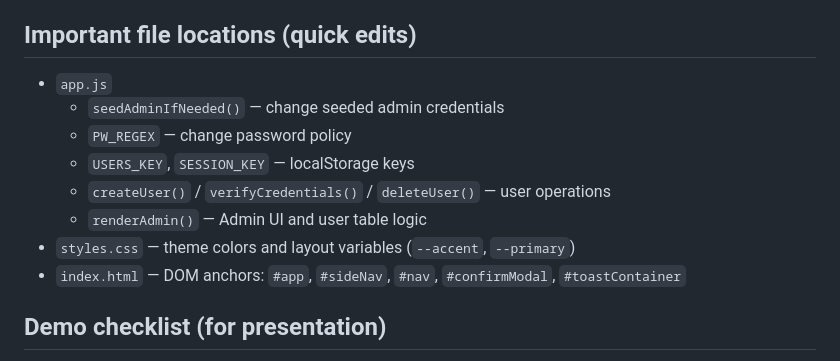
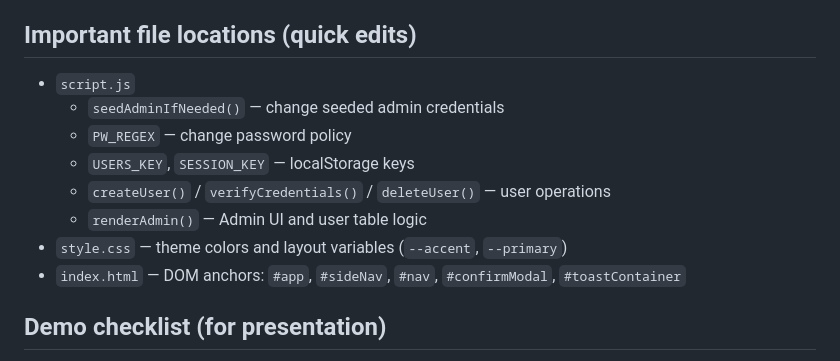
Before and after one commit to adityagarg0020/RBAC, a Markdown page: README.md, the part around the change. GitHub-like rendering.

Commit message:
Fix file names in README.md
Updated file references in README for accuracy.

```diff
--- a/README.md
+++ b/README.md
@@ -45,13 +45,13 @@ A compact frontend demo implementing role-based user management with plain HTML,
 - At least one special character
 
 ## Important file locations (quick edits)
-- `app.js`
+- `script.js`
   - `seedAdminIfNeeded()` — change seeded admin credentials
   - `PW_REGEX` — change password policy
   - `USERS_KEY`, `SESSION_KEY` — localStorage keys
   - `createUser()` / `verifyCredentials()` / `deleteUser()` — user operations
   - `renderAdmin()` — Admin UI and user table logic
-- `styles.css` — theme colors and layout variables (`--accent`, `--primary`)
+- `style.css` — theme colors and layout variables (`--accent`, `--primary`)
 - `index.html` — DOM anchors: `#app`, `#sideNav`, `#nav`, `#confirmModal`, `#toastContainer`
 
 ## Demo checklist (for presentation)
```
